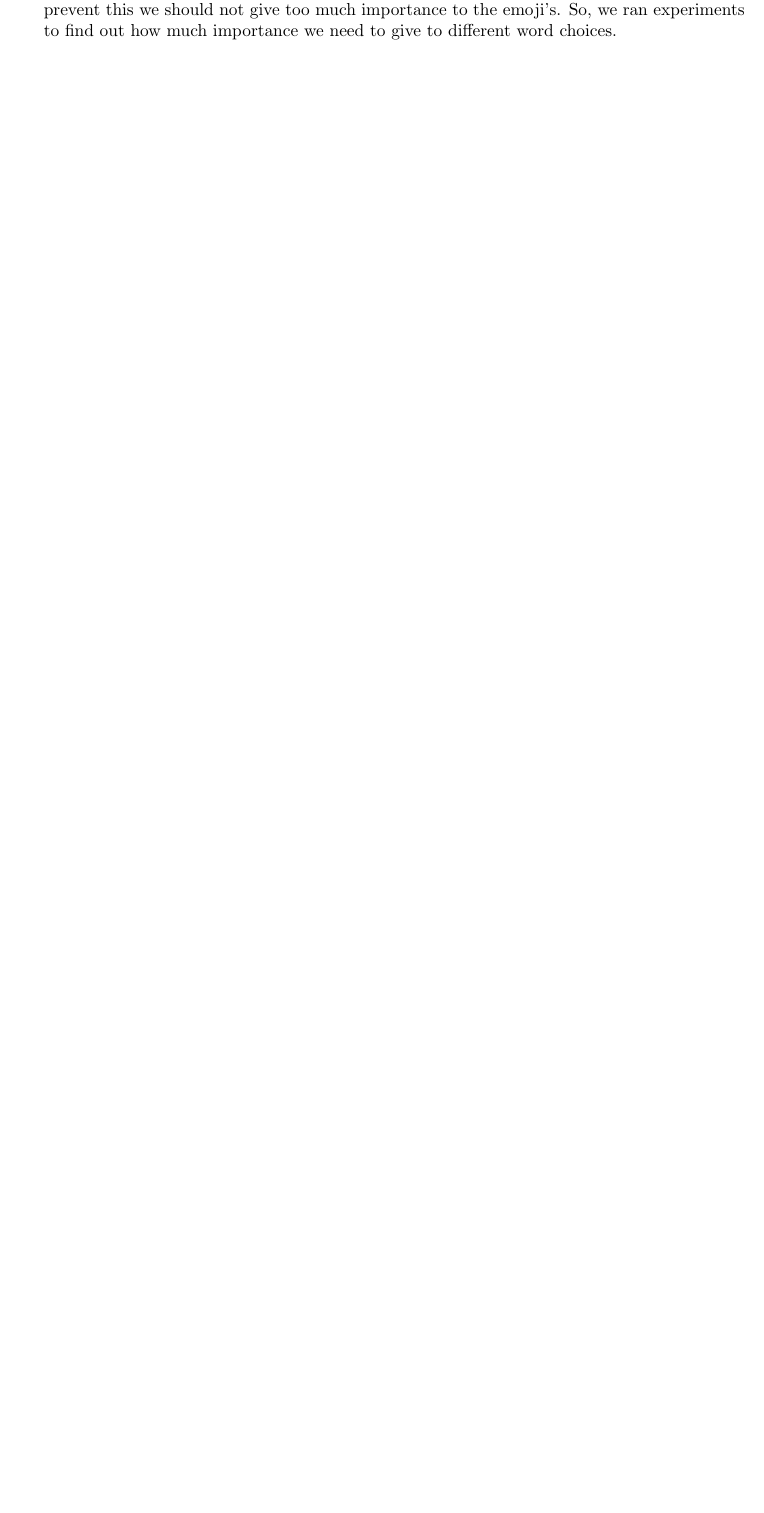
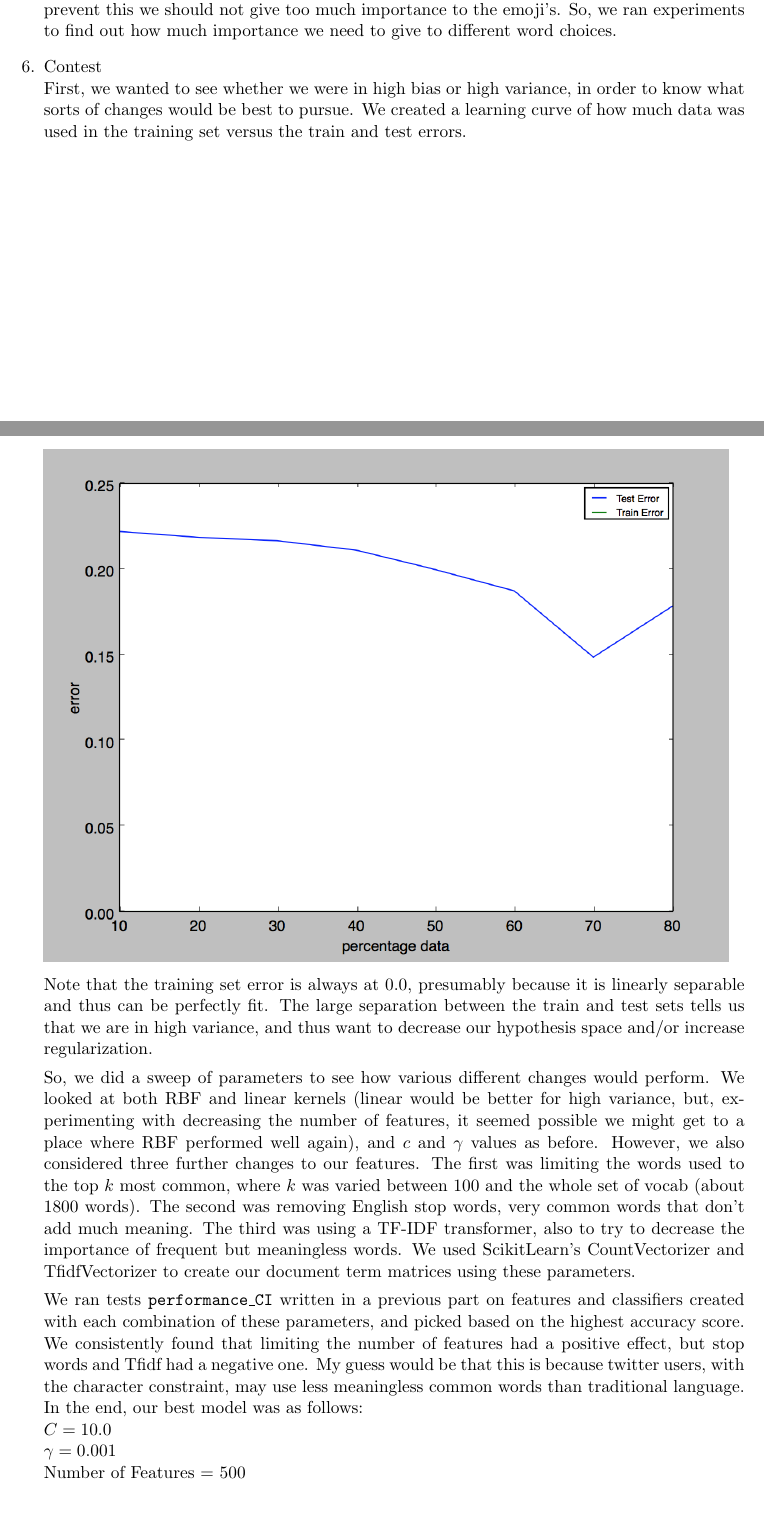
Before and after one commit to varshakishore/MLProject6, a LaTeX document (writeup.tex): part of page 2 of 2 before the commit and two parts of pages 2 and 3 of 4 after it, the two joined at a grey line, cut so that both start at the same text, the shorter picture padded with empty space. Compiled offline with pdfLaTeX.

Commit message:
Added start of contest section

```diff
--- a/writeup.tex
+++ b/writeup.tex
@@ -105,3 +105,25 @@ specificity & RBF & $0.6316$ & $0.3747$ & $0.8462$ \\
 \item Explanation \\
 We have a set of tweets that consist of both positive and negative movie review tweets. We are looking at word choices used in positive and negative tweets. Based on this, we can then automatically predict whether any other tweet is positive or negative depending on what words are in it. \\
 Imagine we have two twitter users- one who likes all the movies and uses a lot of emoji's and another who hates all the movies and does not use emoji's. Then, we could incorrectly say that having a lot of emoji's is a positive movie review tweet. This is incorrect. In order to prevent this we should not give too much importance to the emoji's. So, we ran experiments to find out how much importance we need to give to different word choices.
+\item Contest\\
+First, we wanted to see whether we were in high bias or high variance, in order to know what sorts of changes
+would be best to pursue. We created a learning curve of how much data was used in the training set versus
+the train and test errors.
+
+\includegraphics[scale=0.7]{learningcurve}
+
+Note that the training set error is always at 0.0, presumably because it is linearly separable and thus can be
+perfectly fit. The large separation between the train and test sets tells us that we are in high variance, and
+thus want to decrease our hypothesis space and/or increase regularization.
+
+So, we did a sweep of parameters to see how various different changes would perform. We looked at
+both RBF and linear kernels (linear would be better for high variance, but, experimenting with decreasing the number of features, it seemed possible we might get to a place where RBF performed well again), and $c$
+and $\gamma$ values as before. However, we also considered three further changes to our features. The
+first was limiting the words used to the top $k$ most common, where $k$ was varied between 100 and the whole
+set of vocab (about 1800 words). The second was removing English stop words, very common words that don't add much meaning. The third was using a TF-IDF transformer, also to try to decrease the importance of frequent but meaningless words. We used ScikitLearn's CountVectorizer and TfidfVectorizer to create our document term matrices using these parameters.
+
+We ran tests \texttt{performance\_CI} written in a previous part on features and classifiers created with each combination of these parameters, and picked based on the highest accuracy score. We consistently found that limiting the number of features had a positive effect, but stop words and Tfidf had a negative one. My guess would be that this is because twitter users, with the character constraint, may use less meaningless common words than traditional language. In the end, our best model was as follows:
+\\$C=10.0$
+\\$\gamma = 0.001$
+\\Number of Features = 500
+\\Kernel = RBF
```
Also changed, not shown: writeup.tex (18 more changed lines), 1 other file.
